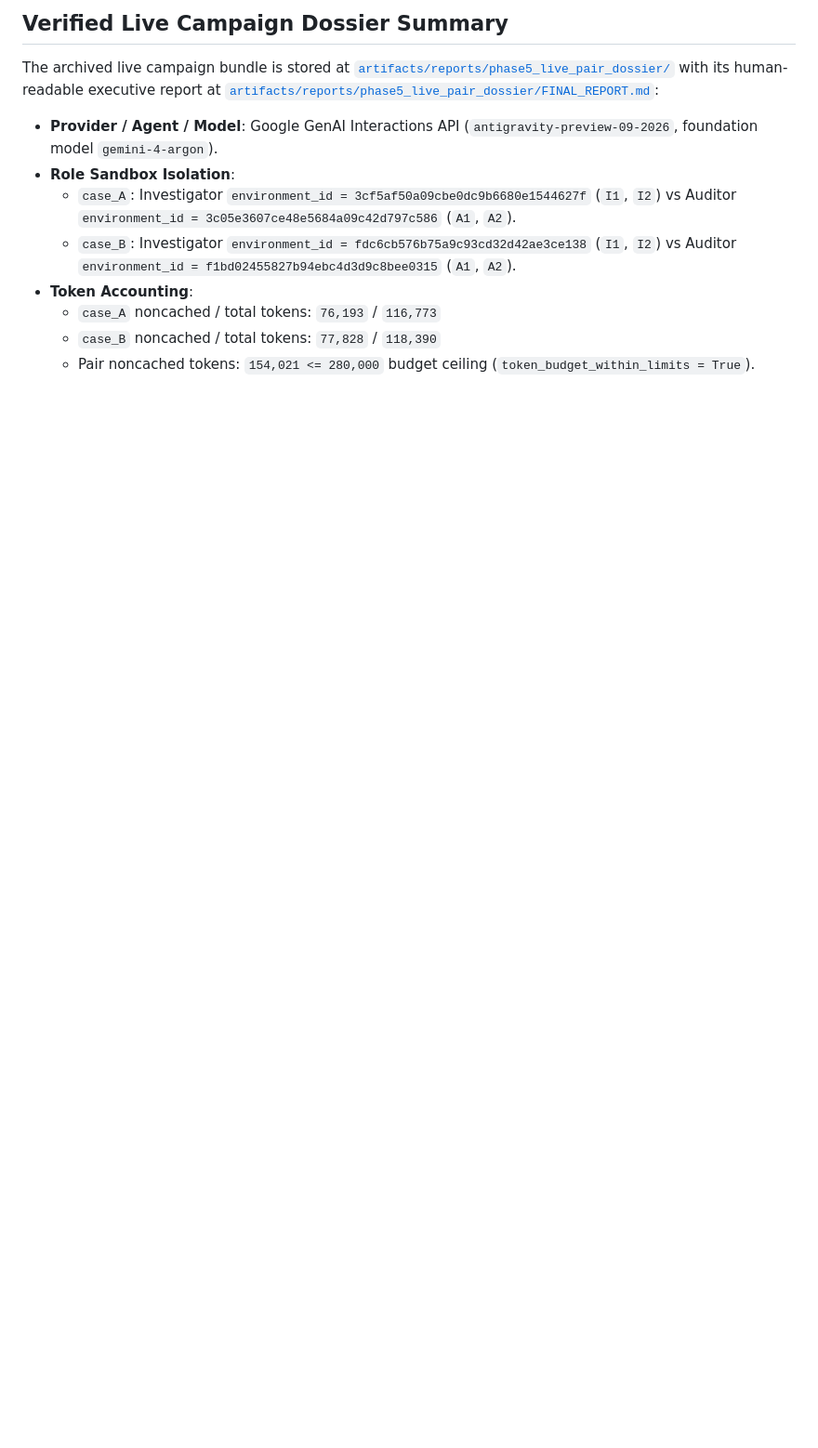
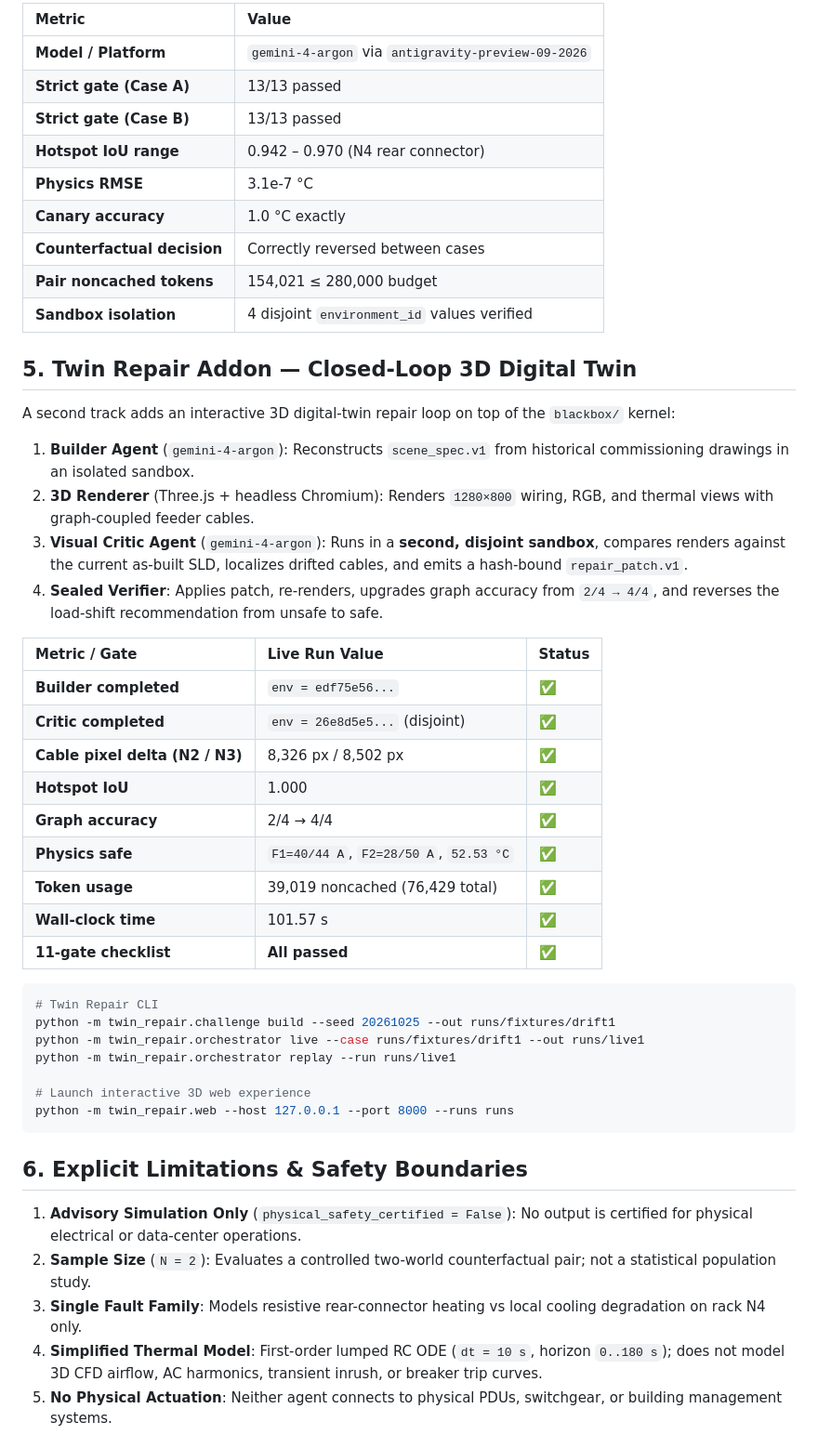
Before and after one commit to armando-token/G4A, a Markdown page: README.md, the part around one of its changes. Shown at 93% size. Rendered like a GitHub page; blank space fills up the shorter version.

````diff
--- a/README.md
+++ b/README.md
@@ -64,13 +192,52 @@ python -m blackbox.campaign live-pair \
 
-## Verified Live Campaign Dossier Summary
+| Metric | Value |
+|:---|:---|
+| **Model / Platform** | `gemini-4-argon` via `antigravity-preview-09-2026` |
+| **Strict gate (Case A)** | 13/13 passed |
+| **Strict gate (Case B)** | 13/13 passed |
+| **Hotspot IoU range** | 0.942 – 0.970 (N4 rear connector) |
+| **Physics RMSE** | 3.1e-7 °C |
+| **Canary accuracy** | 1.0 °C exactly |
+| **Counterfactual decision** | Correctly reversed between cases |
+| **Pair noncached tokens** | 154,021 ≤ 280,000 budget |
+| **Sandbox isolation** | 4 disjoint `environment_id` values verified |
 
-The archived live campaign bundle is stored at [`artifacts/reports/phase5_live_pair_dossier/`](artifacts/reports/phase5_live_pair_dossier/) with its human-readable executive report at [`artifacts/reports/phase5_live_pair_dossier/FINAL_REPORT.md`](artifacts/reports/phase5_live_pair_dossier/FINAL_REPORT.md):
+## 5. Twin Repair Addon — Closed-Loop 3D Digital Twin
 
-- **Provider / Agent / Model**: Google GenAI Interactions API (`antigravity-preview-09-2026`, foundation model `gemini-4-argon`).
-- **Role Sandbox Isolation**:
-  - `case_A`: Investigator `environment_id = 3cf5af50a09cbe0dc9b6680e1544627f` (`I1`, `I2`) vs Auditor `environment_id = 3c05e3607ce48e5684a09c42d797c586` (`A1`, `A2`).
-  - `case_B`: Investigator `environment_id = fdc6cb576b75a9c93cd32d42ae3ce138` (`I1`, `I2`) vs Auditor `environment_id = f1bd02455827b94ebc4d3d9c8bee0315` (`A1`, `A2`).
-- **Token Accounting**:
-  - `case_A` noncached / total tokens: `76,193` / `116,773`
-  - `case_B` noncached / total tokens: `77,828` / `118,390`
-  - Pair noncached tokens: `154,021 <= 280,000` budget ceiling (`token_budget_within_limits = True`).
+A second track adds an interactive 3D digital-twin repair loop on top of the `blackbox/` kernel:
+
+1. **Builder Agent** (`gemini-4-argon`): Reconstructs `scene_spec.v1` from historical commissioning drawings in an isolated sandbox.
+2. **3D Renderer** (Three.js + headless Chromium): Renders `1280×800` wiring, RGB, and thermal views with graph-coupled feeder cables.
+3. **Visual Critic Agent** (`gemini-4-argon`): Runs in a **second, disjoint sandbox**, compares renders against the current as-built SLD, localizes drifted cables, and emits a hash-bound `repair_patch.v1`.
+4. **Sealed Verifier**: Applies patch, re-renders, upgrades graph accuracy from `2/4 → 4/4`, and reverses the load-shift recommendation from unsafe to safe.
+
+| Metric / Gate | Live Run Value | Status |
+|:---|:---|:---|
+| **Builder completed** | `env = edf75e56...` | ✅ |
+| **Critic completed** | `env = 26e8d5e5...` (disjoint) | ✅ |
+| **Cable pixel delta (N2 / N3)** | 8,326 px / 8,502 px | ✅ |
+| **Hotspot IoU** | 1.000 | ✅ |
+| **Graph accuracy** | 2/4 → 4/4 | ✅ |
+| **Physics safe** | `F1=40/44 A`, `F2=28/50 A`, `52.53 °C` | ✅ |
+| **Token usage** | 39,019 noncached (76,429 total) | ✅ |
+| **Wall-clock time** | 101.57 s | ✅ |
+| **11-gate checklist** | **All passed** | ✅ |
+
+```bash
+# Twin Repair CLI
+python -m twin_repair.challenge build --seed 20261025 --out runs/fixtures/drift1
+python -m twin_repair.orchestrator live --case runs/fixtures/drift1 --out runs/live1
+python -m twin_repair.orchestrator replay --run runs/live1
+
+# Launch interactive 3D web experience
+python -m twin_repair.web --host 127.0.0.1 --port 8000 --runs runs
+```
+
+## 6. Explicit Limitations & Safety Boundaries
+
+1. **Advisory Simulation Only** (`physical_safety_certified = False`): No output is certified for physical electrical or data-center operations.
+2. **Sample Size** (`N = 2`): Evaluates a controlled two-world counterfactual pair; not a statistical population study.
+3. **Single Fault Family**: Models resistive rear-connector heating vs local cooling degradation on rack N4 only.
+4. **Simplified Thermal Model**: First-order lumped RC ODE (`dt = 10 s`, horizon `0..180 s`); does not model 3D CFD airflow, AC harmonics, transient inrush, or breaker trip curves.
+5. **No Physical Actuation**: Neither agent connects to physical PDUs, switchgear, or building management systems.
+
````
Also changed, not shown: other parts of README.md (+209 -123 lines).
